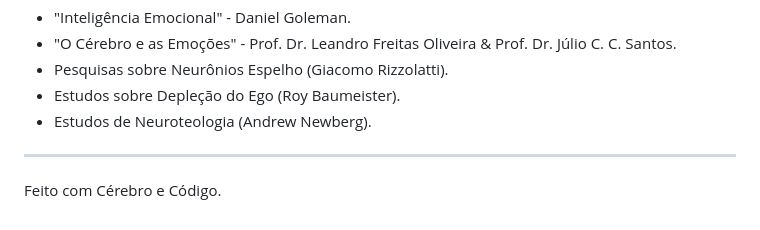
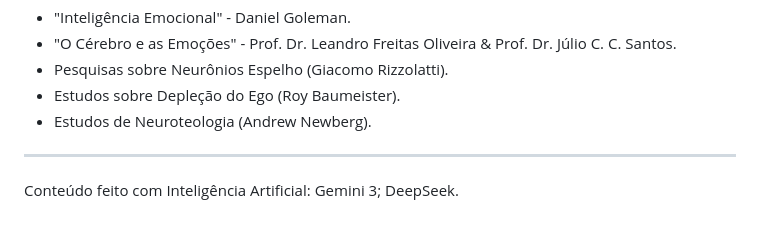
Before and after one commit to mroctoz/NeuroProtocolo, a Markdown page: README.md, the part around the change. Rendered like a GitHub page.

```diff
--- a/README.md
+++ b/README.md
@@ -100,4 +100,4 @@ O conteúdo teórico deste protocolo foi sintetizado e adaptado a partir das seg
 * Estudos de Neuroteologia (Andrew Newberg).
 
 ---
-Feito com Cérebro e Código.
+Conteúdo feito com Inteligência Artificial: Gemini 3; DeepSeek.
```
